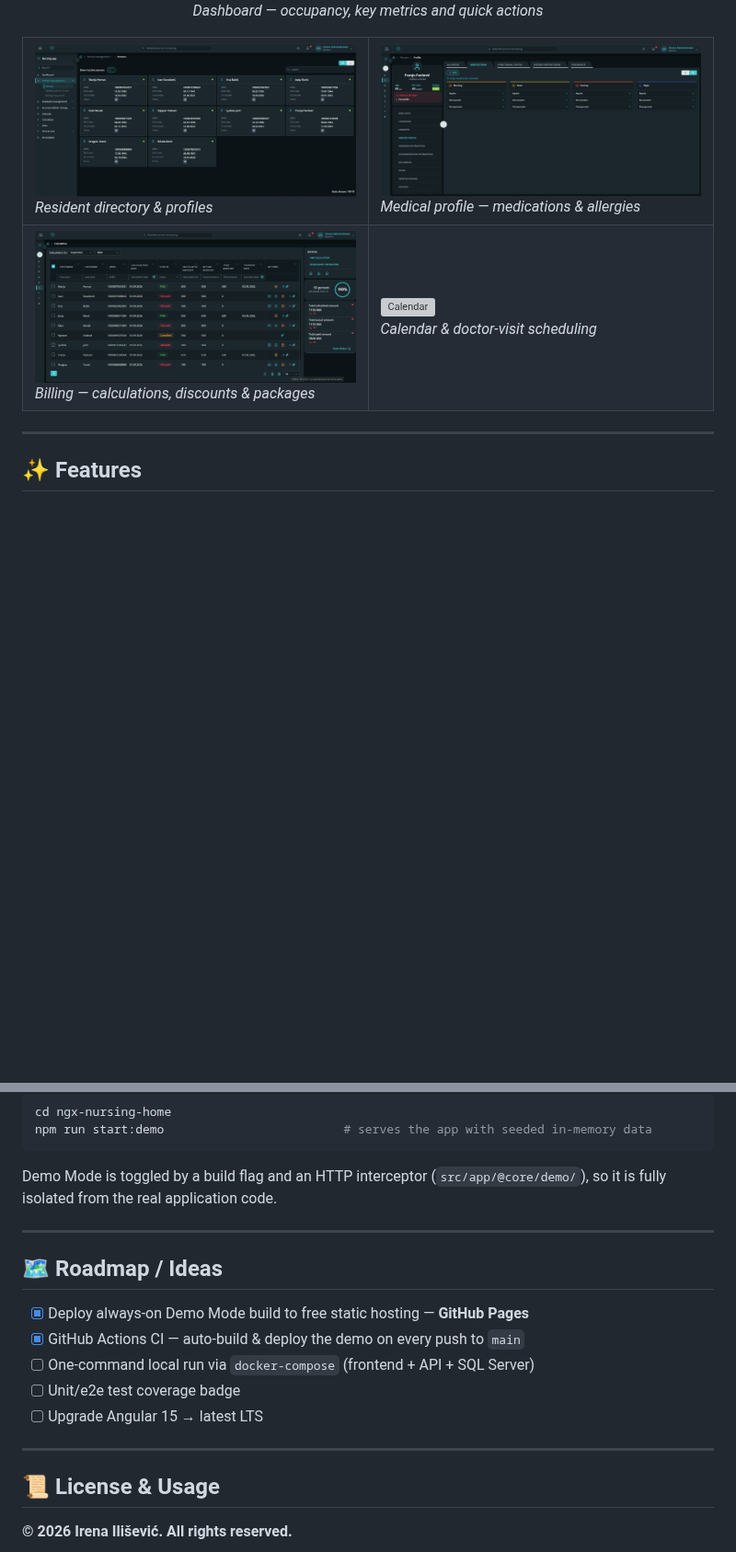
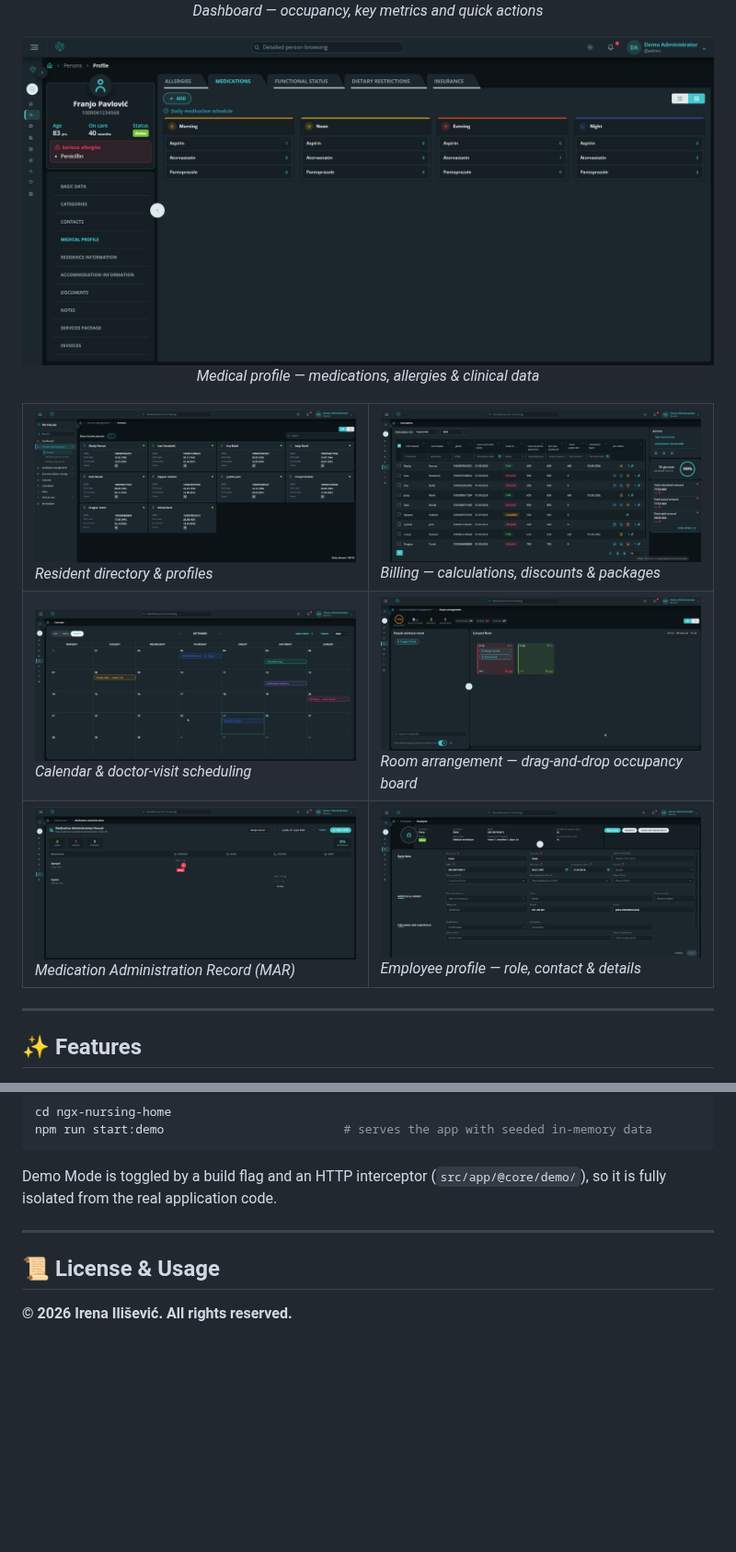
Before and after one commit to ilisevicirena/nursing-home, a Markdown page: README.md, 2 parts joined by grey strips. Shown at 92% size. Rendered like a GitHub page; pictures changed too: docs/screenshots/calendar.png (added), docs/screenshots/employee-profile.png (added), docs/screenshots/medication-administration.png (added); blank space fills up the shorter version; grey boxes are pictures that could not be loaded.

```diff
--- a/README.md
+++ b/README.md
@@ -78,14 +78,23 @@ automatically to GitHub Pages via GitHub Actions on every push.
   <em>Dashboard — occupancy, key metrics and quick actions</em>
 </p>
 
+<p align="center">
+  <img src="docs/screenshots/medical-profile.png" alt="Medical profile" width="820"><br>
+  <em>Medical profile — medications, allergies &amp; clinical data</em>
+</p>
+
 <table>
   <tr>
     <td width="50%"><img src="docs/screenshots/residents.png" alt="Residents"><br><em>Resident directory &amp; profiles</em></td>
-    <td width="50%"><img src="docs/screenshots/medical-profile.png" alt="Medical profile"><br><em>Medical profile — medications &amp; allergies</em></td>
+    <td width="50%"><img src="docs/screenshots/calculation.png" alt="Billing"><br><em>Billing — calculations, discounts &amp; packages</em></td>
   </tr>
   <tr>
-    <td width="50%"><img src="docs/screenshots/calculation.png" alt="Billing"><br><em>Billing — calculations, discounts &amp; packages</em></td>
     <td width="50%"><img src="docs/screenshots/calendar.png" alt="Calendar"><br><em>Calendar &amp; doctor-visit scheduling</em></td>
+    <td width="50%"><img src="docs/screenshots/room-arrangement.png" alt="Room arrangement"><br><em>Room arrangement — drag-and-drop occupancy board</em></td>
+  </tr>
+  <tr>
+    <td width="50%"><img src="docs/screenshots/medication-administration.png" alt="Medication administration"><br><em>Medication Administration Record (MAR)</em></td>
+    <td width="50%"><img src="docs/screenshots/employee-profile.png" alt="Employee profile"><br><em>Employee profile — role, contact &amp; details</em></td>
   </tr>
 </table>
 
@@ -218,16 +227,6 @@ isolated from the real application code.
 
 ---
 
-## 🗺 Roadmap / Ideas
-
-- [x] Deploy always-on Demo Mode build to free static hosting — **GitHub Pages**
-- [x] GitHub Actions CI — auto-build & deploy the demo on every push to `main`
-- [ ] One-command local run via `docker-compose` (frontend + API + SQL Server)
-- [ ] Unit/e2e test coverage badge
-- [ ] Upgrade Angular 15 → latest LTS
-
----
-
 ## 📜 License & Usage
 
 **© 2026 Irena Ilišević. All rights reserved.**
```
Also changed, not shown: docs/screenshots/README.md (+3 -0 lines).
